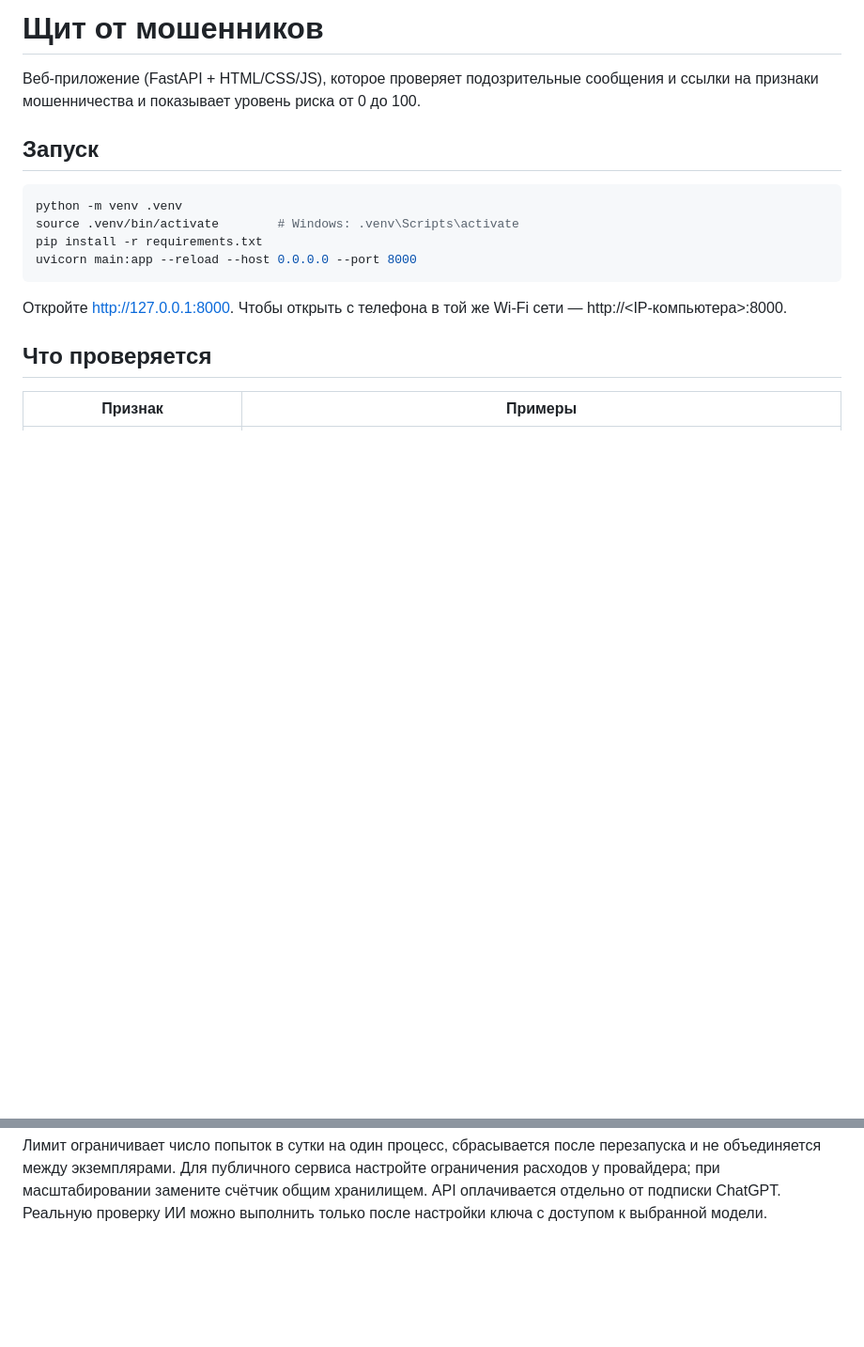
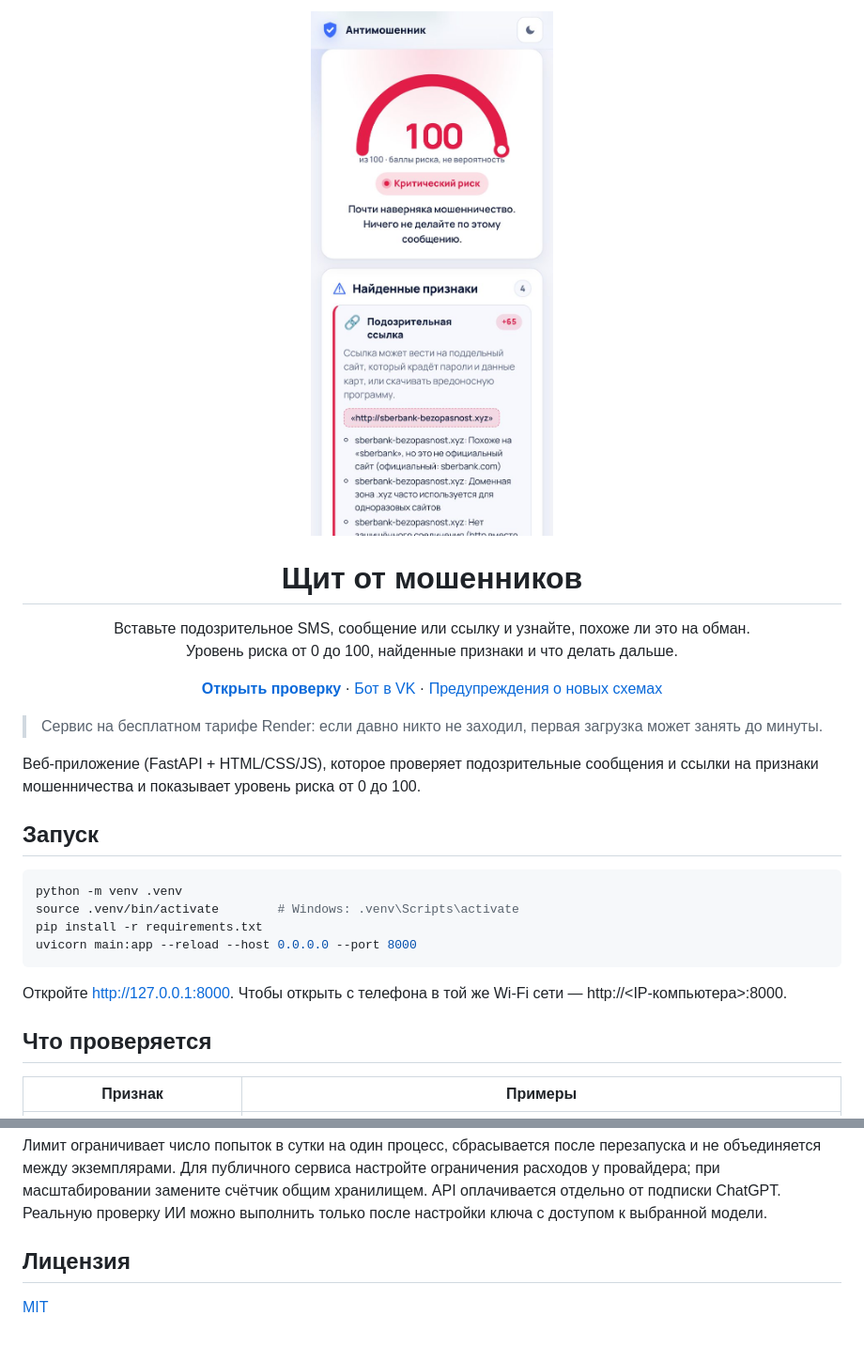
Before and after one commit to glanass1204-web/shchit-ot-moshennikov, a Markdown page: README.md, 2 parts joined by grey strips. Shown at 94% size. Rendered like a GitHub page; pictures changed too: docs/screenshot.jpg (added); blank space fills up the shorter version.

Commit message:
Add MIT license, screenshot and clearer README header (#6)
The top of the README now shows a phone screenshot, a one-line pitch
and a direct link to open the project, so visitors see what it is
before scrolling. Adds an MIT LICENSE so others may legally use it.


Claude-Session: https://claude.ai/code/session_01U42ceXDqd8MG4doHPDkgwt

Co-authored-by: Claude <noreply@anthropic.com>

```diff
--- a/README.md
+++ b/README.md
@@ -1,4 +1,21 @@
-# Щит от мошенников
+<p align="center">
+  <img src="docs/screenshot.jpg" width="300" alt="Результат проверки: критический риск 100 из 100 и найденные признаки">
+</p>
+
+<h1 align="center">Щит от мошенников</h1>
+
+<p align="center">
+  Вставьте подозрительное SMS, сообщение или ссылку и узнайте, похоже ли это на обман.<br>
+  Уровень риска от 0 до 100, найденные признаки и что делать дальше.
+</p>
+
+<p align="center">
+  <a href="https://shchit-ot-moshennikov.onrender.com"><b>Открыть проверку</b></a> ·
+  <a href="https://vk.ru/shchit_ot_moshennikov">Бот в VK</a> ·
+  <a href="https://glanass1204-web.github.io/antimoshennik/">Предупреждения о новых схемах</a>
+</p>
+
+> Сервис на бесплатном тарифе Render: если давно никто не заходил, первая загрузка может занять до минуты.
 
 Веб-приложение (FastAPI + HTML/CSS/JS), которое проверяет подозрительные сообщения и ссылки на признаки мошенничества и показывает уровень риска от 0 до 100.
 
@@ -99,3 +116,7 @@ Responses для последующего получения; это не обе
 ограничения расходов у провайдера; при масштабировании замените счётчик общим хранилищем.
 API оплачивается отдельно от подписки ChatGPT. Реальную проверку ИИ можно выполнить
 только после настройки ключа с доступом к выбранной модели.
+
+## Лицензия
+
+[MIT](LICENSE)
```
Also changed, not shown: 1 other file.
